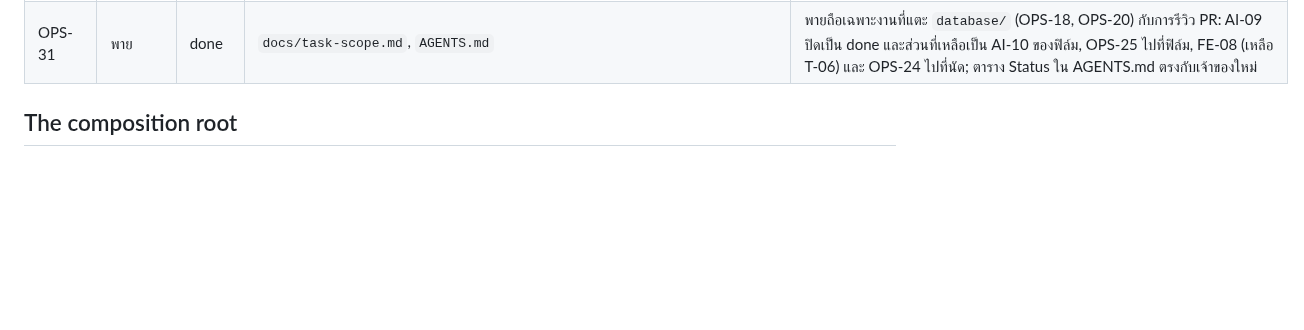
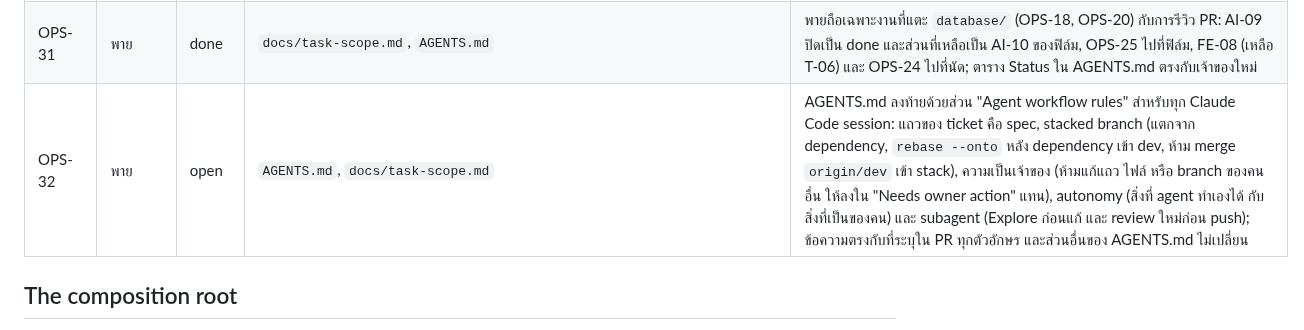
Before and after one commit to 03376124-SDD-2-1-69-SEC-1/PyJudge, a Markdown page: docs/task-scope.md, the part around the change. Rendered like a GitHub page; blank space fills up the shorter version.

```diff
--- a/docs/task-scope.md
+++ b/docs/task-scope.md
@@ -110,6 +110,7 @@ Rows that were closed and no longer apply are in `docs/task-archive.md`.
 | OPS-27 | พาย | done | `docs/task-scope.md`, `docs/task-archive.md`, `AGENTS.md`, `docs/ui-audit.md` | the task-scope table, the AGENTS.md Status table and ui-audit match dev after UI-02 |
 | OPS-29 | พาย | done | `README.md`, `README.th.md`, `AGENTS.md`, `docs/task-scope.md` | README ทั้งสองภาษาไม่เล่าว่า Core กับ AI เป็นสอง service แล้ว: ตัด banner "Superseded" ออกแล้วเขียนย่อหน้าสถาปัตยกรรมปัจจุบันแทน (แอปเดียว, `core/` และ `ai/` เรียกกันผ่าน `typing.Protocol`, `ai/` ไม่มี route, Neon schema `core`/`rag`, R2, OpenRouter); โครงสร้างโปรเจกต์และโครงสร้างโฟลเดอร์ตรงกับ `src/questly/` บน `dev` หลัง OPS-16; ERD มีหมายเหตุว่าเก่ากว่า ADR-0007/0008 และให้ดู `tables.py`; embedding model ไม่อยู่ในหัวข้อที่ยังเปิดแล้ว (ADR-0009); AGENTS.md "Ports and adapters" เรียก OpenRouter ว่า AI provider ไม่ใช่ AI service. Done — PR #67 |
 | OPS-31 | พาย | done | `docs/task-scope.md`, `AGENTS.md` | พายถือเฉพาะงานที่แตะ `database/` (OPS-18, OPS-20) กับการรีวิว PR: AI-09 ปิดเป็น done และส่วนที่เหลือเป็น AI-10 ของฟิล์ม, OPS-25 ไปที่ฟิล์ม, FE-08 (เหลือ T-06) และ OPS-24 ไปที่นัด; ตาราง Status ใน AGENTS.md ตรงกับเจ้าของใหม่ |
+| OPS-32 | พาย | open | `AGENTS.md`, `docs/task-scope.md` | AGENTS.md ลงท้ายด้วยส่วน "Agent workflow rules" สำหรับทุก Claude Code session: แถวของ ticket คือ spec, stacked branch (แตกจาก dependency, `rebase --onto` หลัง dependency เข้า dev, ห้าม merge `origin/dev` เข้า stack), ความเป็นเจ้าของ (ห้ามแก้แถว ไฟล์ หรือ branch ของคนอื่น ให้ลงใน "Needs owner action" แทน), autonomy (สิ่งที่ agent ทำเองได้ กับสิ่งที่เป็นของคน) และ subagent (Explore ก่อนแก้ และ review ใหม่ก่อน push); ข้อความตรงกับที่ระบุใน PR ทุกตัวอักษร และส่วนอื่นของ AGENTS.md ไม่เปลี่ยน |
 
 ## The composition root
 
```
Also changed, not shown: AGENTS.md (+30 -0 lines).
